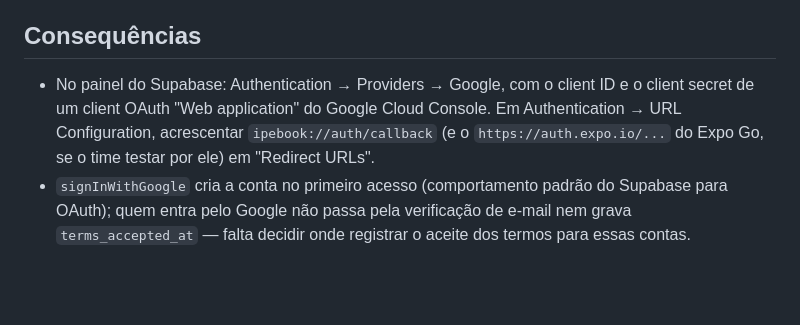
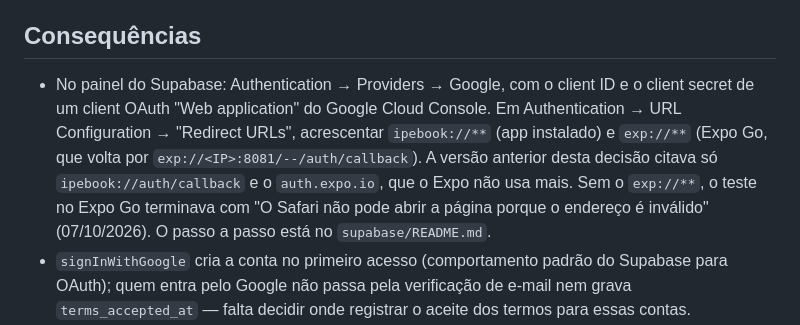
Before and after one commit to Ghostyxseven/IpeBook, a Markdown page: docs/adr/0028-google-e-avisos-de-sucesso-no-acesso.md, the part around the change. Rendered like a GitHub page; blank space fills up the shorter version.

```diff
--- a/docs/adr/0028-google-e-avisos-de-sucesso-no-acesso.md
+++ b/docs/adr/0028-google-e-avisos-de-sucesso-no-acesso.md
@@ -30,6 +30,6 @@ Uma comparação das telas do fluxo "01 · Acesso" do Figma (`cxEisNRzOQR6krv8Ow
 
 ## Consequências
 
-- No painel do Supabase: Authentication → Providers → Google, com o client ID e o client secret de um client OAuth "Web application" do Google Cloud Console. Em Authentication → URL Configuration, acrescentar `ipebook://auth/callback` (e o `https://auth.expo.io/...` do Expo Go, se o time testar por ele) em "Redirect URLs".
+- No painel do Supabase: Authentication → Providers → Google, com o client ID e o client secret de um client OAuth "Web application" do Google Cloud Console. Em Authentication → URL Configuration → "Redirect URLs", acrescentar `ipebook://**` (app instalado) e `exp://**` (Expo Go, que volta por `exp://<IP>:8081/--/auth/callback`). A versão anterior desta decisão citava só `ipebook://auth/callback` e o `auth.expo.io`, que o Expo não usa mais. Sem o `exp://**`, o teste no Expo Go terminava com "O Safari não pode abrir a página porque o endereço é inválido" (07/10/2026). O passo a passo está no `supabase/README.md`.
 - `signInWithGoogle` cria a conta no primeiro acesso (comportamento padrão do Supabase para OAuth); quem entra pelo Google não passa pela verificação de e-mail nem grava `terms_accepted_at` — falta decidir onde registrar o aceite dos termos para essas contas.
 - As telas 01.04, 01.05, 01.08 e 01.12 do Figma ainda falam em "link" de e-mail; o app continua com código (OTP), como já decidido no ADR 0006. Ninguém atualizou o texto dessas telas no Figma — fica para quando o arquivo for revisado de novo.
```
Also changed, not shown: supabase/README.md (+8 -0 lines).
